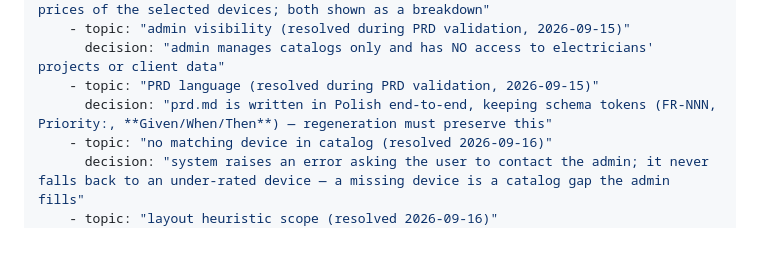
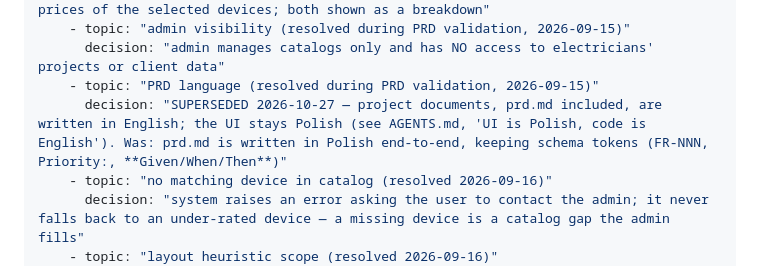
Before and after one commit to Mr1008/rozdzielnica-pro, a Markdown page: context/foundation/shape-notes.md, the part around the change. Drawn GitHub-style; blank space fills up the shorter version.

```diff
--- a/context/foundation/shape-notes.md
+++ b/context/foundation/shape-notes.md
@@ -24,7 +24,7 @@ checkpoint:
     - topic: "admin visibility (resolved during PRD validation, 2026-09-15)"
       decision: "admin manages catalogs only and has NO access to electricians' projects or client data"
     - topic: "PRD language (resolved during PRD validation, 2026-09-15)"
-      decision: "prd.md is written in Polish end-to-end, keeping schema tokens (FR-NNN, Priority:, **Given/When/Then**) — regeneration must preserve this"
+      decision: "SUPERSEDED 2026-10-27 — project documents, prd.md included, are written in English; the UI stays Polish (see AGENTS.md, 'UI is Polish, code is English'). Was: prd.md is written in Polish end-to-end, keeping schema tokens (FR-NNN, Priority:, **Given/When/Then**)"
     - topic: "no matching device in catalog (resolved 2026-09-16)"
       decision: "system raises an error asking the user to contact the admin; it never falls back to an under-rated device — a missing device is a catalog gap the admin fills"
     - topic: "layout heuristic scope (resolved 2026-09-16)"
```
Also changed, not shown: AGENTS.md (+4 -2 lines).
